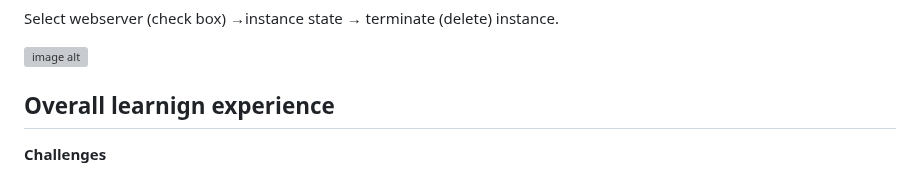
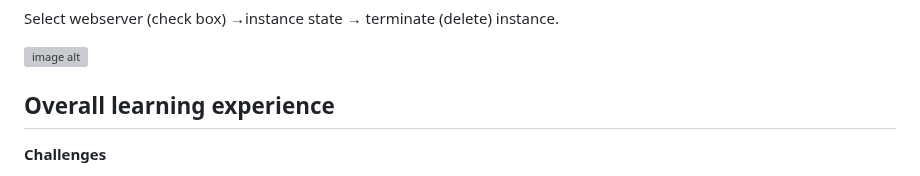
Before and after one commit to tshoniunathi/AWS-ReStart-Journey, a Markdown page: Labs/Launch EC2/Readme.md, the part around the change. GitHub-like rendering; grey boxes are pictures that could not be loaded.

Commit message:
Launching an EC2 instance
Fix typo in 'learning' in Readme.md

```diff
--- a/Labs/Launch EC2/Readme.md
+++ b/Labs/Launch EC2/Readme.md
@@ -57,7 +57,7 @@ Select webserver (check box) &rarr;instance state &rarr; terminate (delete) inst
 
 ![image alt](https://github.com/tshoniunathi/AWS-ReStart-Journey/blob/8b405596b6effb96731ad0e4a9cec098b8a98f6e/Cloud%20Foundations/Launch%20EC2/Launch%20EC2%2011.png)
 
-## Overall learnign experience
+## Overall learning experience
 **Challenges**
 - Confusion with security groups- struggling with the understanding and difference between inbound and outbound rules, identifying ports and why port 22 is needed.
 - instance failure- instance refusing to connect or connection being "timed out".
```
